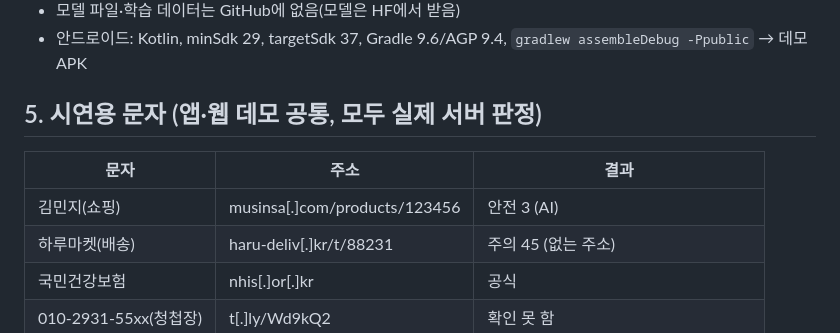
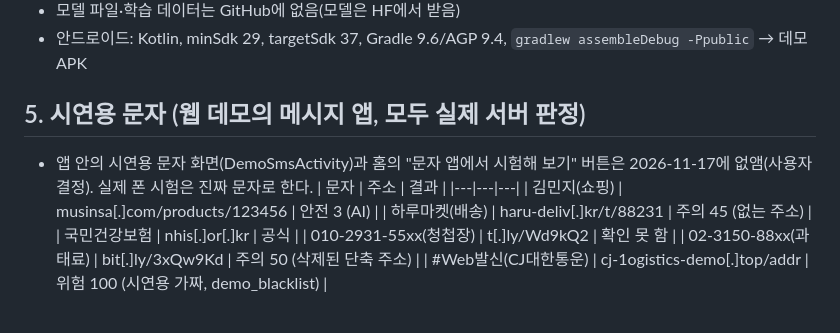
Before and after one commit to hyeri222/smishing-url-explorer, a Markdown page: docs/인수인계.md, the part around the change. Rendered like a GitHub page.

```diff
--- a/docs/인수인계.md
+++ b/docs/인수인계.md
@@ -55,7 +55,8 @@
 - 모델 파일·학습 데이터는 GitHub에 없음(모델은 HF에서 받음)
 - 안드로이드: Kotlin, minSdk 29, targetSdk 37, Gradle 9.6/AGP 9.4, `gradlew assembleDebug -Ppublic` → 데모 APK
 
-## 5. 시연용 문자 (앱·웹 데모 공통, 모두 실제 서버 판정)
+## 5. 시연용 문자 (웹 데모의 메시지 앱, 모두 실제 서버 판정)
+- 앱 안의 시연용 문자 화면(DemoSmsActivity)과 홈의 "문자 앱에서 시험해 보기" 버튼은 2026-11-17에 없앰(사용자 결정). 실제 폰 시험은 진짜 문자로 한다.
 | 문자 | 주소 | 결과 |
 |---|---|---|
 | 김민지(쇼핑) | musinsa[.]com/products/123456 | 안전 3 (AI) |
```
Also changed, not shown: PRODUCT.md (+1 -1 lines), docs/기획서.md (+1 -1 lines), docs/images/app_kok.png, 5 other files.
